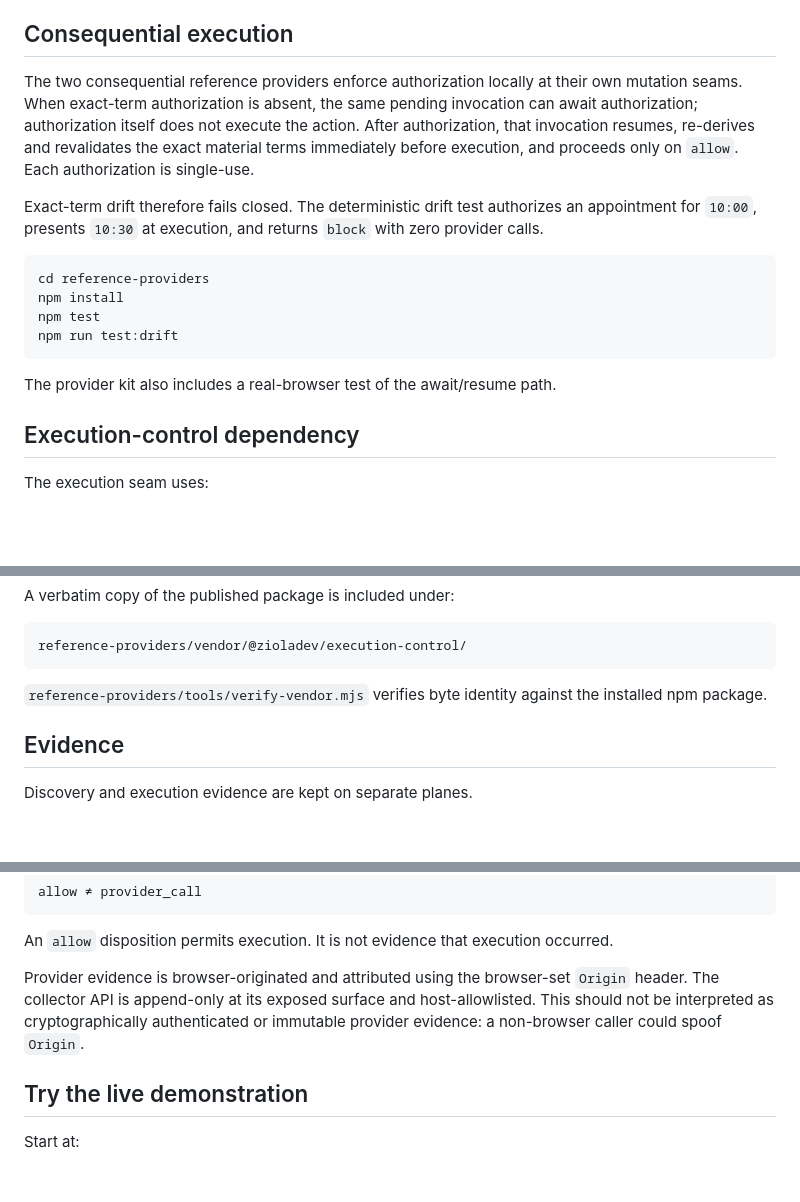
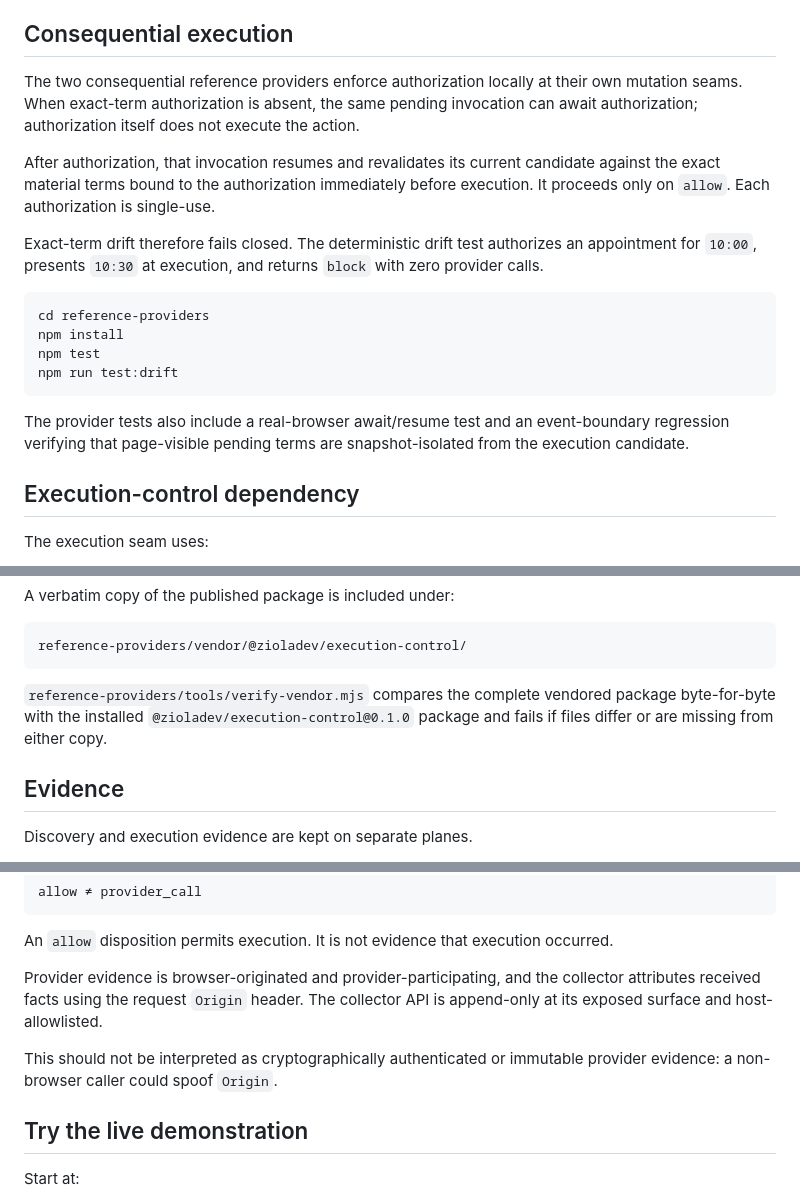
Before and after one commit to zioladev/signpost, a Markdown page: README.md, 3 parts joined by grey strips. Drawn GitHub-style; blank space fills up the shorter version.

````diff
--- a/README.md
+++ b/README.md
@@ -58,7 +58,9 @@ This means a compound objective can be resolved one capability at a time while t
 
 ## Consequential execution
 
-The two consequential reference providers enforce authorization locally at their own mutation seams. When exact-term authorization is absent, the same pending invocation can await authorization; authorization itself does not execute the action. After authorization, that invocation resumes, re-derives and revalidates the exact material terms immediately before execution, and proceeds only on `allow`. Each authorization is single-use.
+The two consequential reference providers enforce authorization locally at their own mutation seams. When exact-term authorization is absent, the same pending invocation can await authorization; authorization itself does not execute the action.
+
+After authorization, that invocation resumes and revalidates its current candidate against the exact material terms bound to the authorization immediately before execution. It proceeds only on `allow`. Each authorization is single-use.
 
 Exact-term drift therefore fails closed. The deterministic drift test authorizes an appointment for `10:00`, presents `10:30` at execution, and returns `block` with zero provider calls.
 
@@ -69,7 +71,7 @@ npm test
 npm run test:drift
 ```
 
-The provider kit also includes a real-browser test of the await/resume path.
+The provider tests also include a real-browser await/resume test and an event-boundary regression verifying that page-visible pending terms are snapshot-isolated from the execution candidate.
 
 ## Execution-control dependency
 
@@ -89,7 +91,7 @@ A verbatim copy of the published package is included under:
 reference-providers/vendor/@zioladev/execution-control/
 ```
 
-`reference-providers/tools/verify-vendor.mjs` verifies byte identity against the installed npm package.
+`reference-providers/tools/verify-vendor.mjs` compares the complete vendored package byte-for-byte with the installed `@zioladev/execution-control@0.1.0` package and fails if files differ or are missing from either copy.
 
 ## Evidence
 
@@ -107,7 +109,9 @@ allow ≠ provider_call
 
 An `allow` disposition permits execution. It is not evidence that execution occurred.
 
-Provider evidence is browser-originated and attributed using the browser-set `Origin` header. The collector API is append-only at its exposed surface and host-allowlisted. This should not be interpreted as cryptographically authenticated or immutable provider evidence: a non-browser caller could spoof `Origin`.
+Provider evidence is browser-originated and provider-participating, and the collector attributes received facts using the request `Origin` header. The collector API is append-only at its exposed surface and host-allowlisted.
+
+This should not be interpreted as cryptographically authenticated or immutable provider evidence: a non-browser caller could spoof `Origin`.
 
 ## Try the live demonstration
 
````
